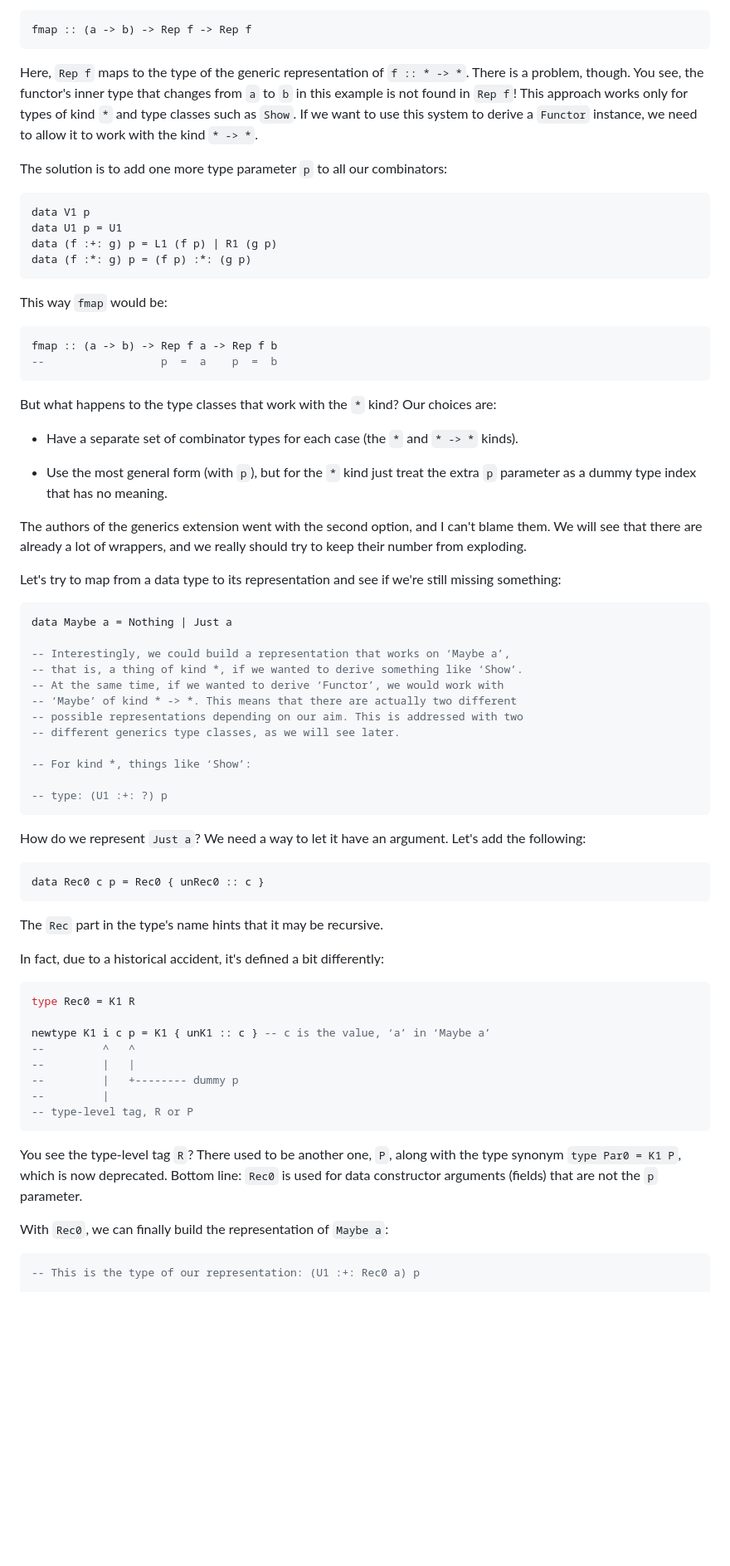
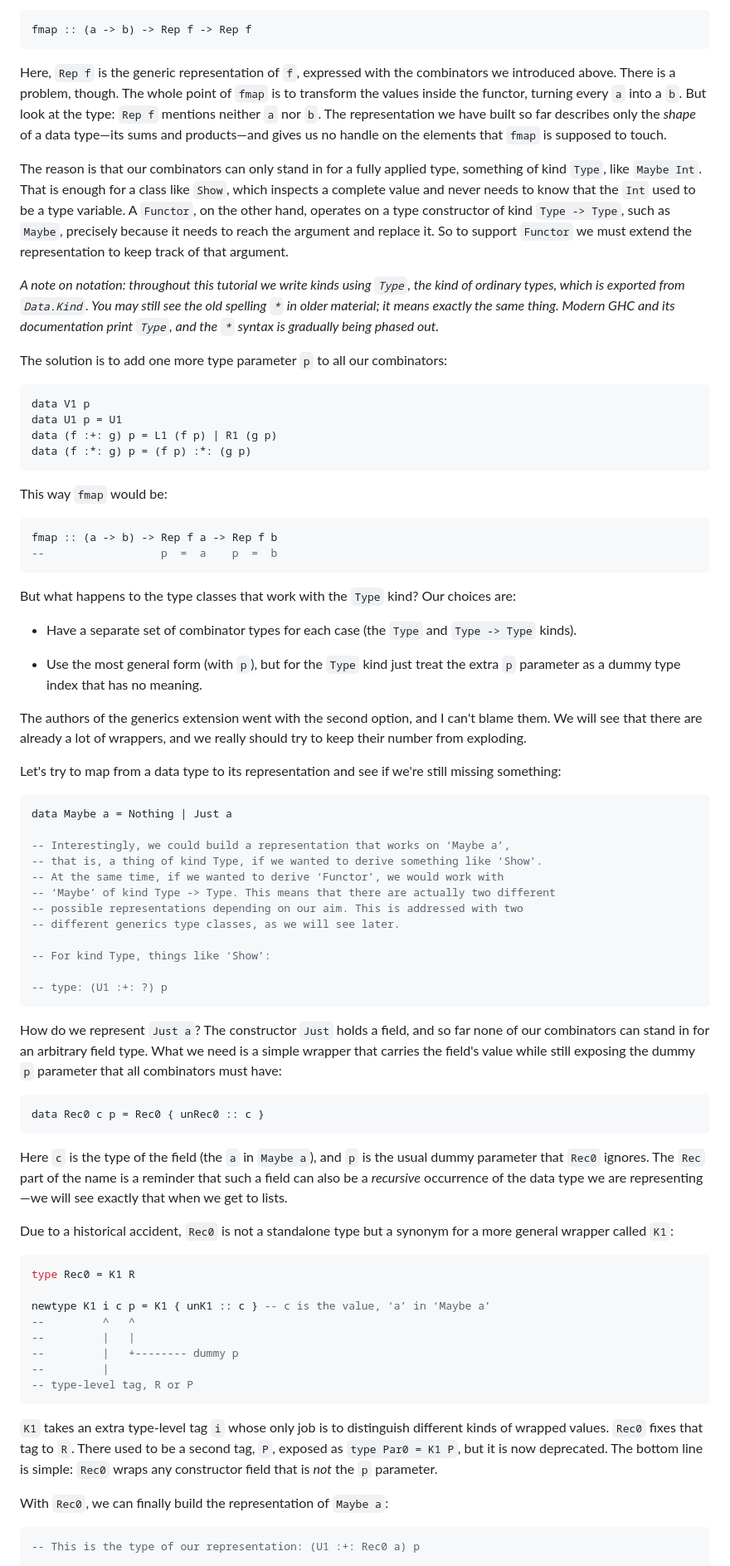
Before and after one commit to mrkkrp/markkarpov.com, a Markdown page: tutorial/generics.md, the part around one of its changes. Shown at 83% size. Drawn GitHub-style; blank space fills up the shorter version.

Commit message:
Update the generics tutorial

````diff
--- a/tutorial/generics.md
+++ b/tutorial/generics.md
@@ -92,12 +89,27 @@ which looks like this:
 fmap :: (a -> b) -> Rep f -> Rep f
 ```
 
-Here, `Rep f` maps to the type of the generic representation of `f :: * ->
-*`. There is a problem, though. You see, the functor's inner type that
-changes from `a` to `b` in this example is not found in `Rep f`! This
-approach works only for types of kind `*` and type classes such as `Show`.
-If we want to use this system to derive a `Functor` instance, we need to
-allow it to work with the kind `* -> *`.
+Here, `Rep f` is the generic representation of `f`, expressed with the
+combinators we introduced above. There is a problem, though. The whole point
+of `fmap` is to transform the values inside the functor, turning every `a`
+into a `b`. But look at the type: `Rep f` mentions neither `a` nor `b`. The
+representation we have built so far describes only the *shape* of a data
+type—its sums and products—and gives us no handle on the elements that
+`fmap` is supposed to touch.
+
+The reason is that our combinators can only stand in for a fully applied
+type, something of kind `Type`, like `Maybe Int`. That is enough for a class
+like `Show`, which inspects a complete value and never needs to know that the
+`Int` used to be a type variable. A `Functor`, on the other hand, operates on
+a type constructor of kind `Type -> Type`, such as `Maybe`, precisely because
+it needs to reach the argument and replace it. So to support `Functor` we
+must extend the representation to keep track of that argument.
+
+*A note on notation: throughout this tutorial we write kinds using `Type`,
+the kind of ordinary types, which is exported from `Data.Kind`. You may still
+see the old spelling `*` in older material; it means exactly the same thing.
+Modern GHC and its documentation print `Type`, and the `*` syntax is
+gradually being phased out.*
 
 The solution is to add one more type parameter `p` to all our combinators:
 
@@ -115,14 +127,14 @@ fmap :: (a -> b) -> Rep f a -> Rep f b
 --                  p  =  a    p  =  b
 ```
 
-But what happens to the type classes that work with the `*` kind? Our
+But what happens to the type classes that work with the `Type` kind? Our
 choices are:
 
-* Have a separate set of combinator types for each case (the `*` and `* ->
-  *` kinds).
+* Have a separate set of combinator types for each case (the `Type` and
+  `Type -> Type` kinds).
 
-* Use the most general form (with `p`), but for the `*` kind just treat the
-  extra `p` parameter as a dummy type index that has no meaning.
+* Use the most general form (with `p`), but for the `Type` kind just treat
+  the extra `p` parameter as a dummy type index that has no meaning.
 
 The authors of the generics extension went with the second option, and I
 can't blame them. We will see that there are already a lot of wrappers, and
@@ -135,27 +147,33 @@ still missing something:
 data Maybe a = Nothing | Just a
 
 -- Interestingly, we could build a representation that works on ‘Maybe a’,
--- that is, a thing of kind *, if we wanted to derive something like ‘Show’.
+-- that is, a thing of kind Type, if we wanted to derive something like ‘Show’.
 -- At the same time, if we wanted to derive ‘Functor’, we would work with
--- ‘Maybe’ of kind * -> *. This means that there are actually two different
+-- ‘Maybe’ of kind Type -> Type. This means that there are actually two different
 -- possible representations depending on our aim. This is addressed with two
 -- different generics type classes, as we will see later.
 
--- For kind *, things like ‘Show’:
+-- For kind Type, things like ‘Show’:
 
 -- type: (U1 :+: ?) p
 ```
 
-How do we represent `Just a`? We need a way to let it have an argument.
-Let's add the following:
+How do we represent `Just a`? The constructor `Just` holds a field, and so
+far none of our combinators can stand in for an arbitrary field type. What we
+need is a simple wrapper that carries the field's value while still exposing
+the dummy `p` parameter that all combinators must have:
 
 ```haskell
 data Rec0 c p = Rec0 { unRec0 :: c }
 ```
 
-The `Rec` part in the type's name hints that it may be recursive.
+Here `c` is the type of the field (the `a` in `Maybe a`), and `p` is the
+usual dummy parameter that `Rec0` ignores. The `Rec` part of the name is a
+reminder that such a field can also be a *recursive* occurrence of the data
+type we are representing—we will see exactly that when we get to lists.
 
-In fact, due to a historical accident, it's defined a bit differently:
+Due to a historical accident, `Rec0` is not a standalone type but a synonym
+for a more general wrapper called `K1`:
 
 ```haskell
 type Rec0 = K1 R
@@ -168,10 +186,11 @@ newtype K1 i c p = K1 { unK1 :: c } -- c is the value, ‘a’ in ‘Maybe a’
 -- type-level tag, R or P
 ```
 
-You see the type-level tag `R`? There used to be another one, `P`, along
-with the type synonym `type Par0 = K1 P`, which is now deprecated. Bottom
-line: `Rec0` is used for data constructor arguments (fields) that are not the
-`p` parameter.
+`K1` takes an extra type-level tag `i` whose only job is to distinguish
+different kinds of wrapped values. `Rec0` fixes that tag to `R`. There used
+to be a second tag, `P`, exposed as `type Par0 = K1 P`, but it is now
+deprecated. The bottom line is simple: `Rec0` wraps any constructor field
+that is *not* the `p` parameter.
 
 With `Rec0`, we can finally build the representation of `Maybe a`:
 
````
Also changed, not shown: other parts of tutorial/generics.md (+31 -19 lines).
